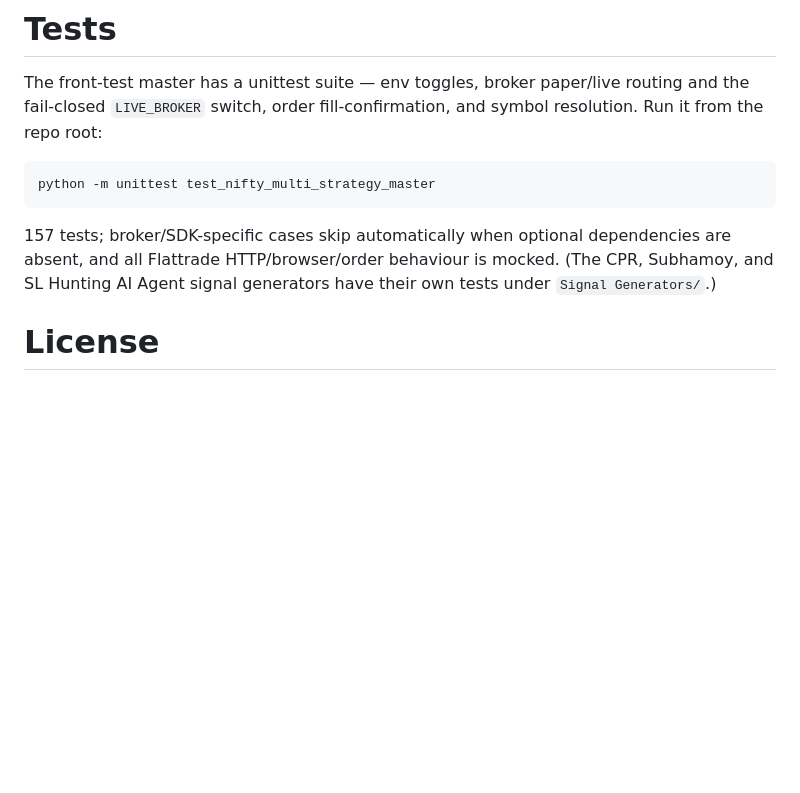
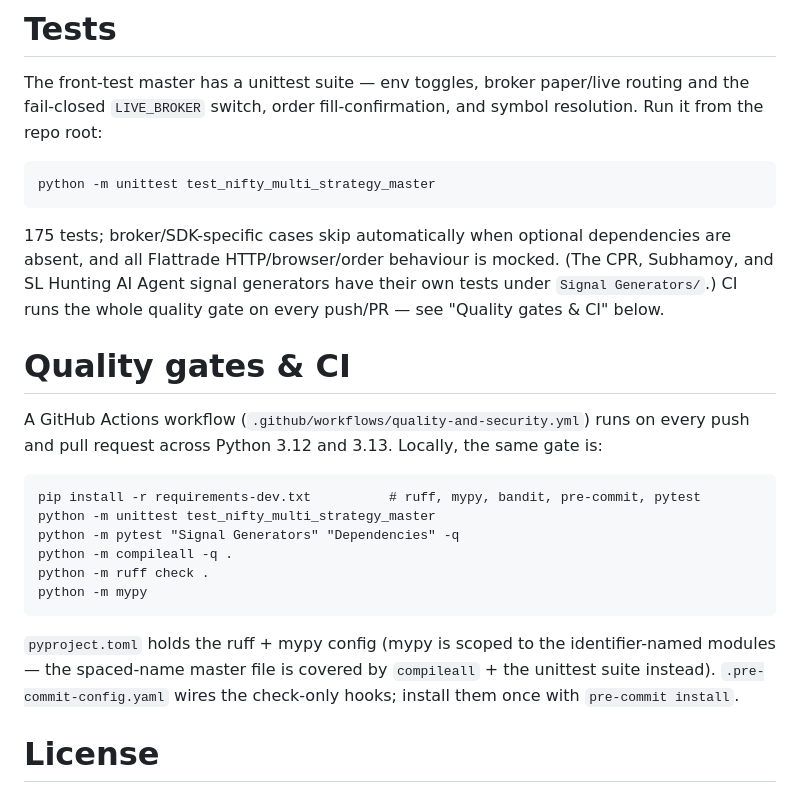
Before and after one commit to DoRmAmMu1997/My-Algo-Trading-Code, a Markdown page: README.md, the part around one of its changes. Drawn GitHub-style; blank space fills up the shorter version.

Commit message:
docs: refresh READMEs for mirror/leg-independence, virtual toggle, and CI
Root README: master test count 157 -> 175; new "Recent additions" entries for
the per-strategy <PREFIX>_VIRTUAL_TRADING off-switch, the quality-gate CI
(ruff/mypy/bandit/pre-commit on Python 3.12 + 3.13), and the SL Hunting
BankNIFTY mirror basket + per-leg exit independence + the v3c-v3e knowledge
layers; a new "Quality gates & CI" section with the local command set.
Signal Generators/Readme: one-line mirror mention in the SL Hunting section.
(The Subhamoy, Data Extractors, and Dependencies READMEs were already current.)

Co-Authored-By: Claude Opus 4.8 <noreply@anthropic.com>

````diff
--- a/README.md
+++ b/README.md
@@ -115,7 +118,19 @@ The front-test master has a unittest suite — env toggles, broker paper/live ro
 ```
 python -m unittest test_nifty_multi_strategy_master
 ```
-157 tests; broker/SDK-specific cases skip automatically when optional dependencies are absent, and all Flattrade HTTP/browser/order behaviour is mocked. (The CPR, Subhamoy, and SL Hunting AI Agent signal generators have their own tests under `Signal Generators/`.)
+175 tests; broker/SDK-specific cases skip automatically when optional dependencies are absent, and all Flattrade HTTP/browser/order behaviour is mocked. (The CPR, Subhamoy, and SL Hunting AI Agent signal generators have their own tests under `Signal Generators/`.) CI runs the whole quality gate on every push/PR — see "Quality gates & CI" below.
+
+# Quality gates & CI
+A GitHub Actions workflow (`.github/workflows/quality-and-security.yml`) runs on every push and pull request across Python 3.12 and 3.13. Locally, the same gate is:
+```
+pip install -r requirements-dev.txt          # ruff, mypy, bandit, pre-commit, pytest
+python -m unittest test_nifty_multi_strategy_master
+python -m pytest "Signal Generators" "Dependencies" -q
+python -m compileall -q .
+python -m ruff check .
+python -m mypy
+```
+`pyproject.toml` holds the ruff + mypy config (mypy is scoped to the identifier-named modules — the spaced-name master file is covered by `compileall` + the unittest suite instead). `.pre-commit-config.yaml` wires the check-only hooks; install them once with `pre-commit install`.
 
 # License
 Released under the MIT License — see [LICENSE](LICENSE).
````
Also changed, not shown: other parts of README.md (+3 -0 lines), Signal Generators/Readme.md (+3 -1 lines).
